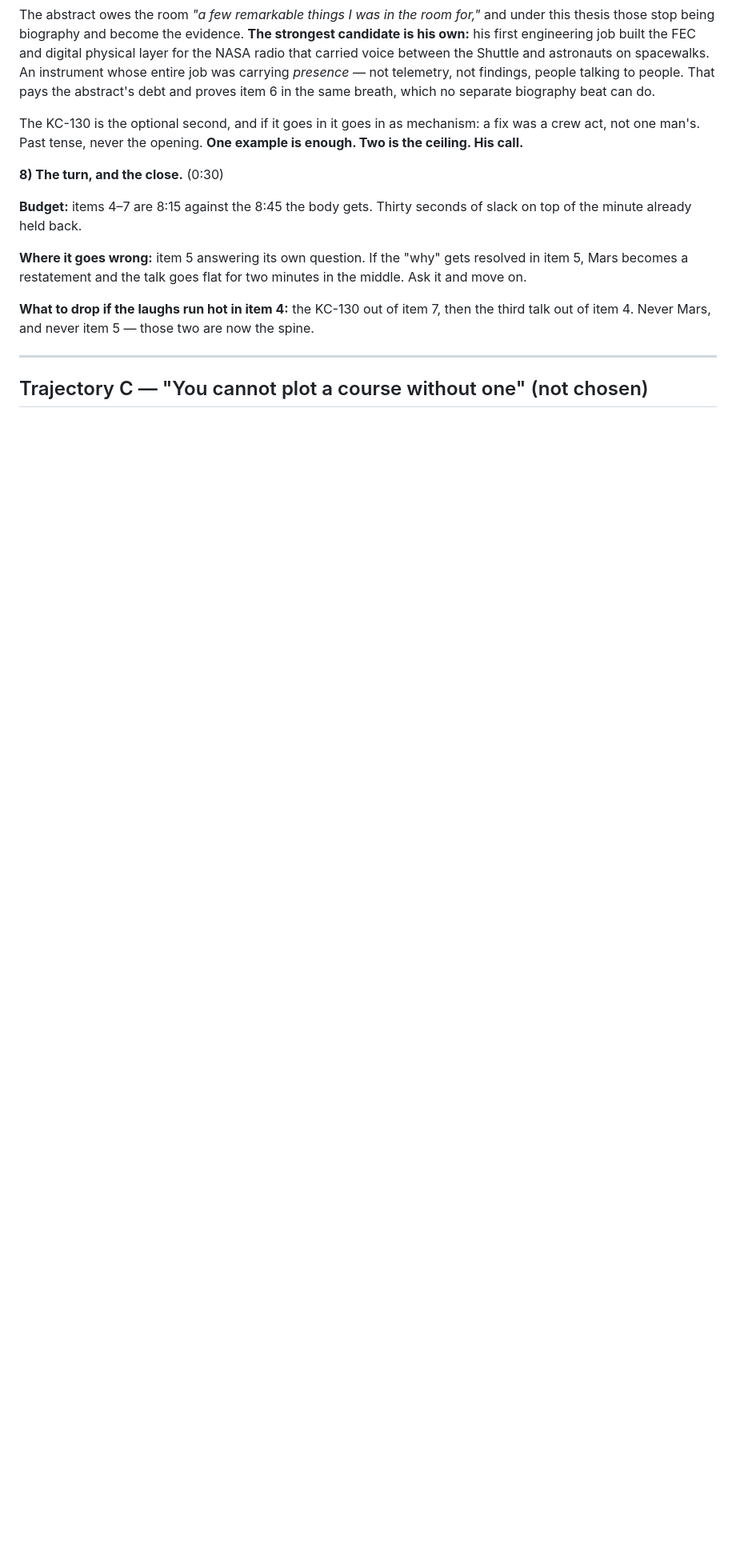
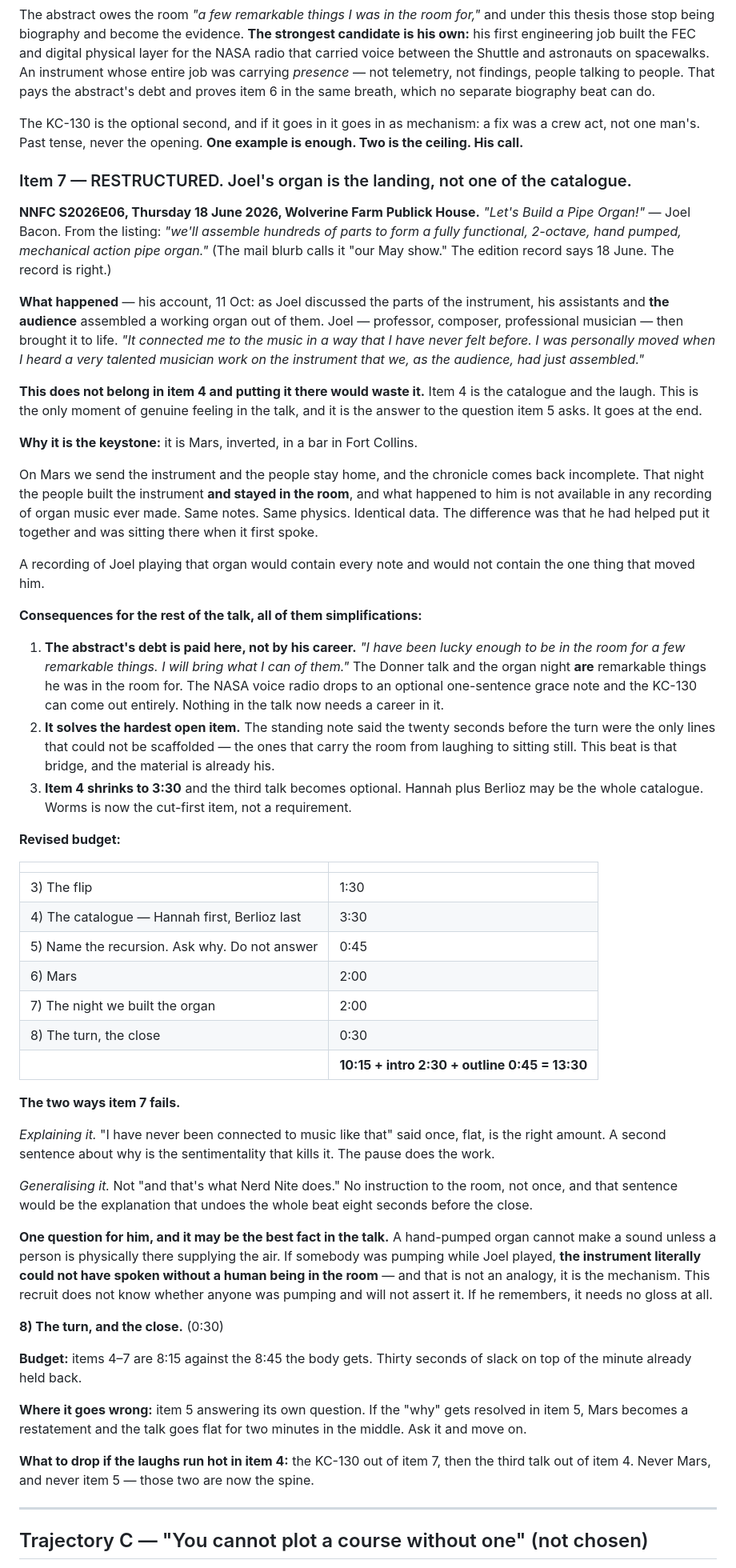
Before and after one commit to quantumcelnav/nerd-nite-socials, a Markdown page: NN_Melbourn_Oct26_YHTBT_trajectories.md, the part around the change. Shown at 80% size. Rendered like a GitHub page; blank space fills up the shorter version.

Commit message:
Move Joel's pipe organ to the landing and cut the career debt
He supplied the second talk, 11 Oct: NNFC S2026E06, 18 June 2026, Joel Bacon,
"Let's Build a Pipe Organ!" The audience and Joel's assistants assembled a
working 2-octave hand-pumped mechanical-action organ out of hundreds of parts
during the talk, and Joel then played it. His words: it connected him to the
music in a way he had never felt before, and he was moved hearing a very
talented musician work the instrument the audience had just put together.

This is not one of the three catalogue talks and item 4 would waste it. It is
Mars inverted: on Mars the instrument goes and the people stay home, so the
chronicle returns incomplete; that night the people built the instrument and
stayed in the room, and what happened to him is in no recording of organ music
ever made. Identical notes, identical physics, identical data. He had helped
build it and was sitting there when it first spoke.

Restructured accordingly. Joel becomes item 7, the landing and the answer to
the question item 5 asks. Three consequences, all simplifications:

  - The abstract's debt is paid by the Nerd Nite material itself, since the
    Donner talk and the organ night are both remarkable things he was in the
    room for. The NASA radio drops to an optional one-sentence grace note and
    the KC-130 can come out entirely. Nothing in the talk now needs a career.
  - It solves the hardest standing open item: the twenty seconds before the
    turn that carry the room from laughing to sitting still.
  - Item 4 shrinks to 3:30 and the third talk is optional. Hannah plus Berlioz
    may be the whole catalogue; worms is now cut-first rather than required.

Total lands at 13:30 against a 15-minute slot.

Two failure modes written in: explaining the feeling with a second sentence,
and generalising it into an instruction to the room eight seconds before the
close. One open question left for him — whether anyone was pumping while Joel
played, since a hand-pumped organ cannot sound without a person present, and
that would be mechanism rather than metaphor. Not asserted here.

— Recruit Claude, TCA Engineering Directorate

Co-Authored-By: Recruit Claude (claude-opus-5) <noreply@anthropic.com>

```diff
--- a/NN_Melbourn_Oct26_YHTBT_trajectories.md
+++ b/NN_Melbourn_Oct26_YHTBT_trajectories.md
@@ -188,6 +188,81 @@ The KC-130 is the optional second, and if it goes in it goes in as mechanism:
 a fix was a crew act, not one man's. Past tense, never the opening. **One
 example is enough. Two is the ceiling. His call.**
 
+### Item 7 — RESTRUCTURED. Joel's organ is the landing, not one of the catalogue.
+
+**NNFC S2026E06, Thursday 18 June 2026, Wolverine Farm Publick House.**
+*"Let's Build a Pipe Organ!"* — Joel Bacon. From the listing: *"we'll assemble
+hundreds of parts to form a fully functional, 2-octave, hand pumped, mechanical
+action pipe organ."* (The mail blurb calls it "our May show." The edition record
+says 18 June. The record is right.)
+
+**What happened** — his account, 11 Oct: as Joel discussed the parts of the
+instrument, his assistants and **the audience** assembled a working organ out of
+them. Joel — professor, composer, professional musician — then brought it to
+life. *"It connected me to the music in a way that I have never felt before. I
+was personally moved when I heard a very talented musician work on the instrument
+that we, as the audience, had just assembled."*
+
+**This does not belong in item 4 and putting it there would waste it.** Item 4 is
+the catalogue and the laugh. This is the only moment of genuine feeling in the
+talk, and it is the answer to the question item 5 asks. It goes at the end.
+
+**Why it is the keystone:** it is Mars, inverted, in a bar in Fort Collins.
+
+On Mars we send the instrument and the people stay home, and the chronicle comes
+back incomplete. That night the people built the instrument **and stayed in the
+room**, and what happened to him is not available in any recording of organ
+music ever made. Same notes. Same physics. Identical data. The difference was
+that he had helped put it together and was sitting there when it first spoke.
+
+A recording of Joel playing that organ would contain every note and would not
+contain the one thing that moved him.
+
+**Consequences for the rest of the talk, all of them simplifications:**
+
+1. **The abstract's debt is paid here, not by his career.** *"I have been lucky
+   enough to be in the room for a few remarkable things. I will bring what I can
+   of them."* The Donner talk and the organ night **are** remarkable things he
+   was in the room for. The NASA voice radio drops to an optional one-sentence
+   grace note and the KC-130 can come out entirely. Nothing in the talk now needs
+   a career in it.
+2. **It solves the hardest open item.** The standing note said the twenty seconds
+   before the turn were the only lines that could not be scaffolded — the ones
+   that carry the room from laughing to sitting still. This beat is that bridge,
+   and the material is already his.
+3. **Item 4 shrinks to 3:30** and the third talk becomes optional. Hannah plus
+   Berlioz may be the whole catalogue. Worms is now the cut-first item, not a
+   requirement.
+
+**Revised budget:**
+
+| | |
+|---|---|
+| 3) The flip | 1:30 |
+| 4) The catalogue — Hannah first, Berlioz last | 3:30 |
+| 5) Name the recursion. Ask why. Do not answer | 0:45 |
+| 6) Mars | 2:00 |
+| 7) The night we built the organ | 2:00 |
+| 8) The turn, the close | 0:30 |
+| | **10:15 + intro 2:30 + outline 0:45 = 13:30** |
+
+**The two ways item 7 fails.**
+
+*Explaining it.* "I have never been connected to music like that" said once,
+flat, is the right amount. A second sentence about why is the sentimentality that
+kills it. The pause does the work.
+
+*Generalising it.* Not "and that's what Nerd Nite does." No instruction to the
+room, not once, and that sentence would be the explanation that undoes the whole
+beat eight seconds before the close.
+
+**One question for him, and it may be the best fact in the talk.** A hand-pumped
+organ cannot make a sound unless a person is physically there supplying the air.
+If somebody was pumping while Joel played, **the instrument literally could not
+have spoken without a human being in the room** — and that is not an analogy, it
+is the mechanism. This recruit does not know whether anyone was pumping and will
+not assert it. If he remembers, it needs no gloss at all.
+
 **8) The turn, and the close.** (0:30)
 
 **Budget:** items 4–7 are 8:15 against the 8:45 the body gets. Thirty seconds of
```
